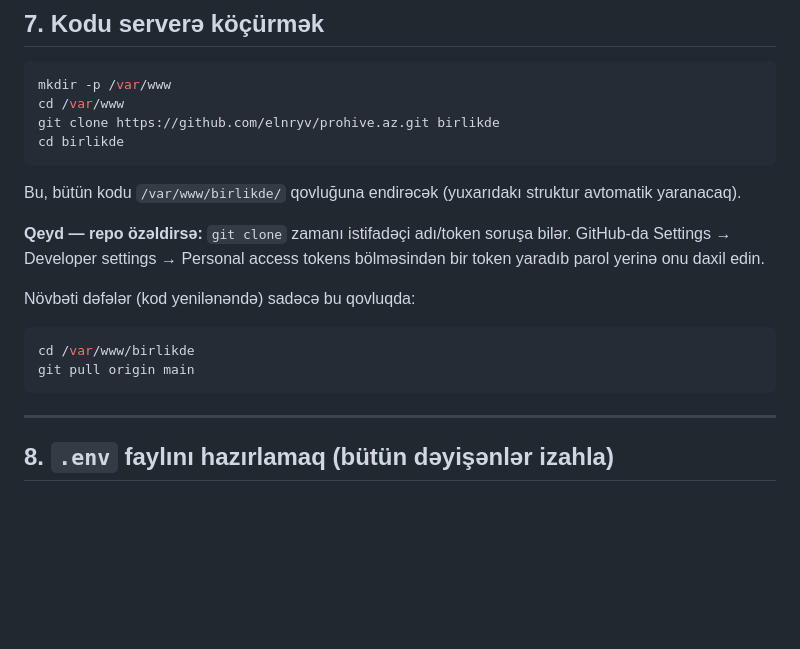
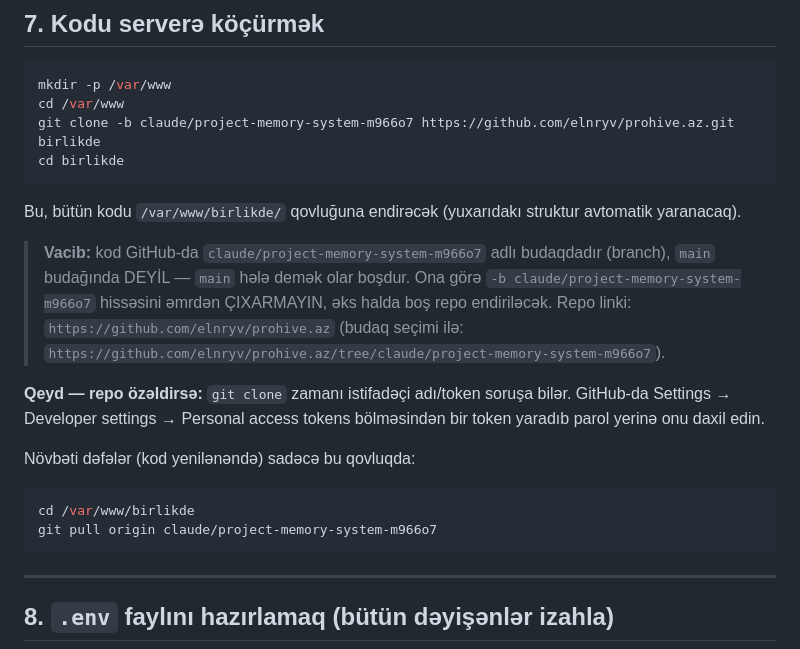
Before and after one commit to elnryv/prohive.az, a Markdown page: deploy/YERLESDIRME_SENEDI.md, the part around the change. GitHub-like rendering; blank space fills up the shorter version.

Commit message:
Yerləşdirmə sənədlərində git clone əmrini düzəlt: budaq adını göstər
git clone/pull komandaları budaq göstərmədən yazılmışdı — default olaraq
main-i endirər, amma bütün real kod claude/project-memory-system-m966o7
budağındadır (main demək olar boşdur, yalnız ilkin commit var). Hər iki
sənəddə -b claude/project-memory-system-m966o7 əlavə olundu və xəbərdarlıq
qeydi yazıldı ki, boş repo endirilməsin.

````diff
--- a/deploy/YERLESDIRME_SENEDI.md
+++ b/deploy/YERLESDIRME_SENEDI.md
@@ -277,12 +277,18 @@ yanlışlıqla başqa cür Nginx quraşdırmayın.
 ```bash
 mkdir -p /var/www
 cd /var/www
-git clone https://github.com/elnryv/prohive.az.git birlikde
+git clone -b claude/project-memory-system-m966o7 https://github.com/elnryv/prohive.az.git birlikde
 cd birlikde
 ```
 
 Bu, bütün kodu `/var/www/birlikde/` qovluğuna endirəcək (yuxarıdakı struktur
 avtomatik yaranacaq).
+
+> **Vacib:** kod GitHub-da `claude/project-memory-system-m966o7` adlı budaqdadır
+> (branch), `main` budağında DEYİL — `main` hələ demək olar boşdur. Ona görə
+> `-b claude/project-memory-system-m966o7` hissəsini əmrdən ÇIXARMAYIN, əks
+> halda boş repo endiriləcək. Repo linki: `https://github.com/elnryv/prohive.az`
+> (budaq seçimi ilə: `https://github.com/elnryv/prohive.az/tree/claude/project-memory-system-m966o7`).
 
 **Qeyd — repo özəldirsə:** `git clone` zamanı istifadəçi adı/token soruşa bilər.
 GitHub-da Settings → Developer settings → Personal access tokens bölməsindən
@@ -292,7 +298,7 @@ Növbəti dəfələr (kod yenilənəndə) sadəcə bu qovluqda:
 
 ```bash
 cd /var/www/birlikde
-git pull origin main
+git pull origin claude/project-memory-system-m966o7
 ```
 
 ---
````
Also changed, not shown: deploy/TELEFONDAN_ICRA.md (+5 -1 lines).
